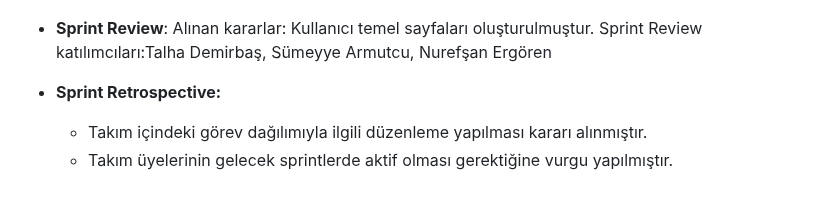
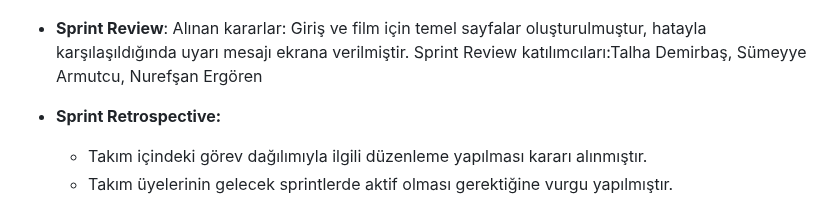
Before and after one commit to sumeyye-armutcu/F-65, a Markdown page: README.md, the part around the change. Rendered like a GitHub page.

```diff
--- a/README.md
+++ b/README.md
@@ -70,7 +70,7 @@ Takım Flutter 65
   ![Screenshot 2](Project-Management/Product-2.png)
   ![Screenshot 3](Project-Management/Product-3.png)
 - **Sprint Review**:
-Alınan kararlar: Kullanıcı temel sayfaları oluşturulmuştur.
+Alınan kararlar: Giriş ve film için temel sayfalar oluşturulmuştur, hatayla karşılaşıldığında uyarı mesajı ekrana verilmiştir.
 Sprint Review katılımcıları:Talha Demirbaş, Sümeyye Armutcu, Nurefşan Ergören
 
 - **Sprint Retrospective:**
```
